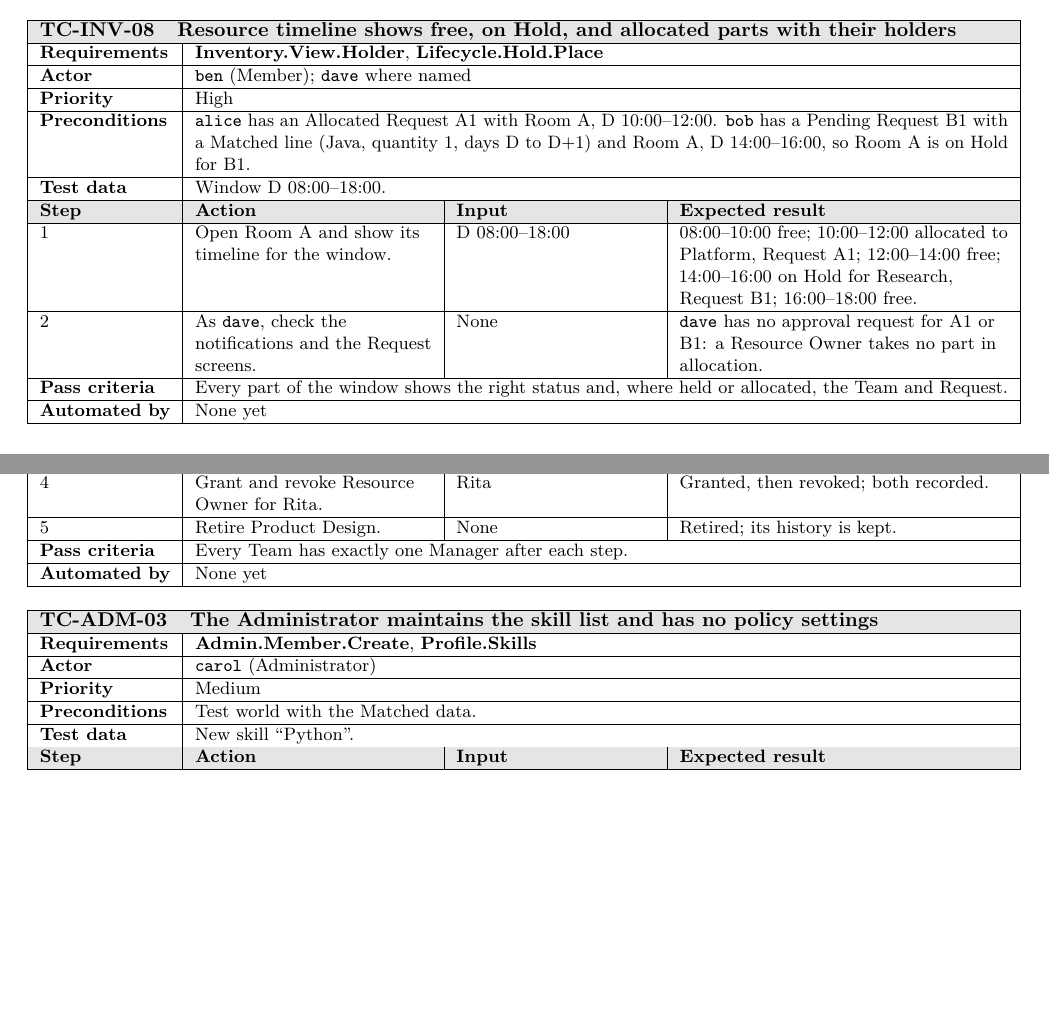
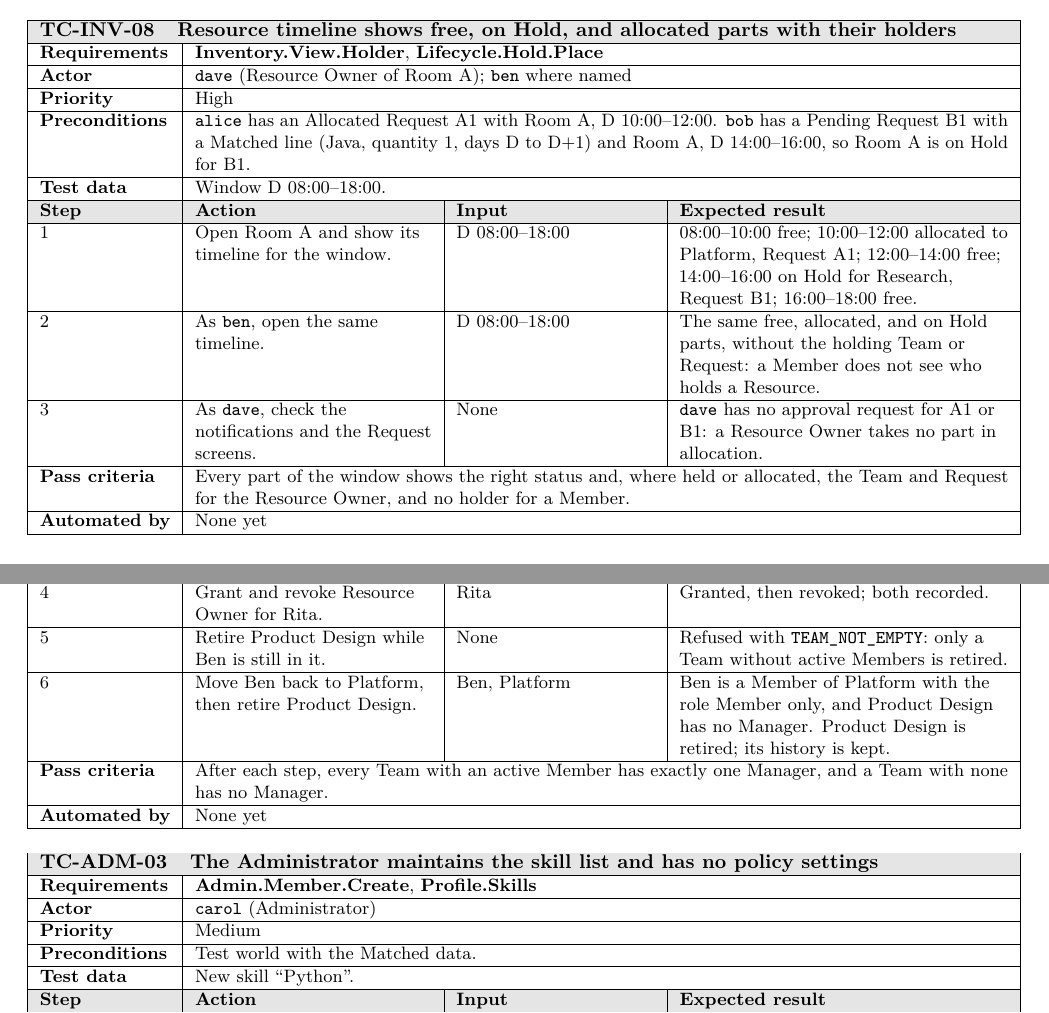
Before and after one commit to JaiNana123321/openbench, a LaTeX document (docs/test-cases/main.tex, which reads docs/test-cases/sections/cases/01-inventory.tex, docs/test-cases/sections/cases/12-admin.tex): two parts of pages 14 and 51 of 55, joined at a grey line, cut so that both start at the same text, the shorter picture padded with empty space. Compiled offline with pdfLaTeX.

Commit message:
Fix three test cases that contradicted the spec, and tag dsh-scope fully
TC-ADM-02 now refuses retiring a Team with an active Member and moves
Ben out first; TC-INV-08 step 1 is run by the Resource Owner, with a
step for the Member who sees no holders; dsh-scope step 3 gives a plain
Member no dashboard. The tests already followed the SRS and design;
only their step comments change, and dsh-scope is no longer partial.
The case files are copied from swe_csds393 (test-case document 0.4).

Refs #17

Co-Authored-By: Claude Opus 5.5 <noreply@anthropic.com>
Co-authored-by: Yerassyl Shnazbaev <yerassyl.shnazbaev06@gmail.com>
Co-authored-by: Brian Lujan <brianlujan@outlook.com>
Co-authored-by: Fotih Turopov <fotihturopov@gmail.com>

```diff
--- a/docs/test-cases/sections/cases/01-inventory.tex
+++ b/docs/test-cases/sections/cases/01-inventory.tex
@@ -107,13 +107,14 @@ These cases establish that Resource Types are data an Administrator defines with
 \end{testcase}
 
 \begin{testcase}{inv-holder}{Resource timeline shows free, on Hold, and allocated parts with their holders}{Inventory.View.Holder, Lifecycle.Hold.Place}
-\tcfield{Actor}{\code{ben} (Member); \code{dave} where named}
+\tcfield{Actor}{\code{dave} (Resource Owner of Room A); \code{ben} where named}
 \tcfield{Priority}{High}
 \tcfield{Preconditions}{\code{alice} has an Allocated Request A1 with Room A, D 10:00--12:00. \code{bob} has a Pending Request B1 with a Matched line (Java, quantity 1, days D to D+1) and Room A, D 14:00--16:00, so Room A is on Hold for B1.}
 \tcfield{Test data}{Window D 08:00--18:00.}
 \tcsteps
 \tcstep{Open Room A and show its timeline for the window.}{D 08:00--18:00}{08:00--10:00 free; 10:00--12:00 allocated to Platform, Request A1; 12:00--14:00 free; 14:00--16:00 on Hold for Research, Request B1; 16:00--18:00 free.}
+\tcstep{As \code{ben}, open the same timeline.}{D 08:00--18:00}{The same free, allocated, and on Hold parts, without the holding Team or Request: a Member does not see who holds a Resource.}
 \tcstep{As \code{dave}, check the notifications and the Request screens.}{None}{\code{dave} has no approval request for A1 or B1: a Resource Owner takes no part in allocation.}
-\tcfield{Pass criteria}{Every part of the window shows the right status and, where held or allocated, the Team and Request.}
+\tcfield{Pass criteria}{Every part of the window shows the right status and, where held or allocated, the Team and Request for the Resource Owner, and no holder for a Member.}
 \tcfield{Automated by}{None yet}
 \end{testcase}
--- a/docs/test-cases/sections/cases/12-admin.tex
+++ b/docs/test-cases/sections/cases/12-admin.tex
@@ -31,8 +31,9 @@ These cases establish that the Administrator manages Members, Teams, skills, and
 \tcstep{Move Ben to Product Design and grant him Manager.}{Ben, Manager}{Ben is the Manager of Product Design; Platform still has Alice as Manager. The change is recorded with actor, old and new value, and timestamp.}
 \tcstep{Grant Manager to Rita (Research).}{Rita, Manager}{Rita replaces Bob as Research's Manager; Bob keeps the role Member only. Research has exactly one Manager.}
 \tcstep{Grant and revoke Resource Owner for Rita.}{Rita}{Granted, then revoked; both recorded.}
-\tcstep{Retire Product Design.}{None}{Retired; its history is kept.}
-\tcfield{Pass criteria}{Every Team has exactly one Manager after each step.}
+\tcstep{Retire Product Design while Ben is still in it.}{None}{Refused with \code{TEAM\_NOT\_EMPTY}: only a Team without active Members is retired.}
+\tcstep{Move Ben back to Platform, then retire Product Design.}{Ben, Platform}{Ben is a Member of Platform with the role Member only, and Product Design has no Manager. Product Design is retired; its history is kept.}
+\tcfield{Pass criteria}{After each step, every Team with an active Member has exactly one Manager, and a Team with none has no Manager.}
 \tcfield{Automated by}{None yet}
 \end{testcase}
 
```
Also changed, not shown: docs/test-cases/sections/cases/11-dashboard.tex (+1 -1 lines), 3 other files.
